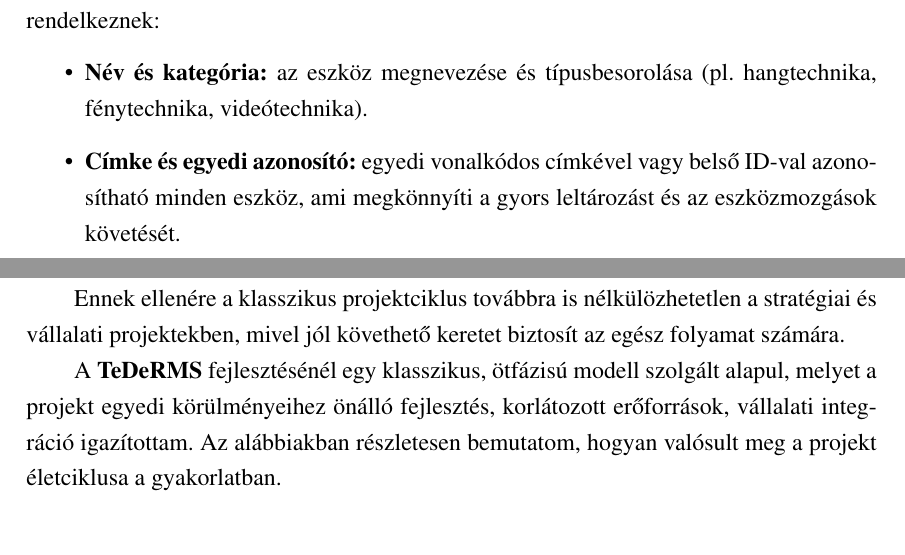
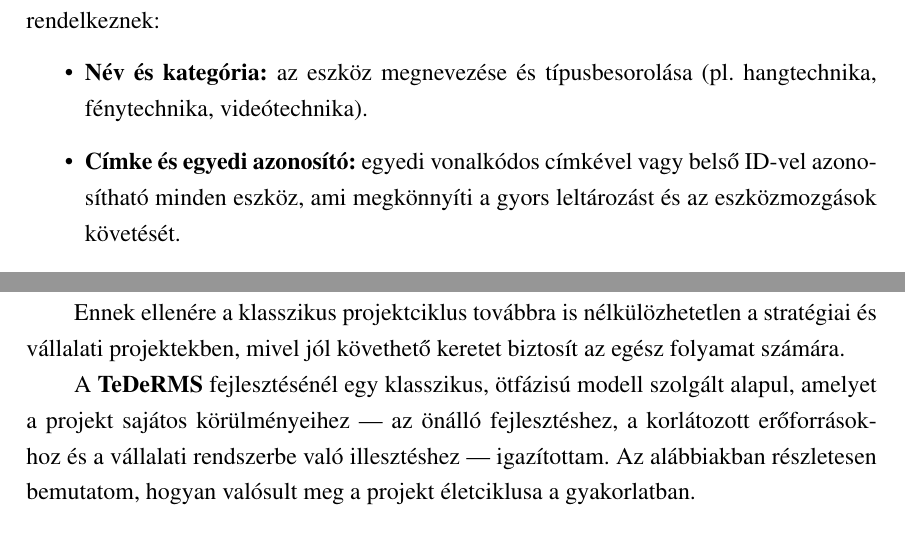
Before and after one commit to MrHumanRebel/sze_it_projektmenedzsment, a LaTeX thesis (thesis.tex, which reads content/project_lifecycle.tex, content/project_overview.tex): two parts of pages 10 and 18 of 26, joined at a grey line, cut so that both start at the same text. Compiled offline with pdfLaTeX.

Commit message:
feat(pdf): fix grammar

```diff
--- a/content/project_lifecycle.tex
+++ b/content/project_lifecycle.tex
@@ -34,7 +34,7 @@ Ennek ellenére a klasszikus projektciklus továbbra is nélkülözhetetlen a st
 mivel jól követhető keretet biztosít az egész folyamat számára.
 
 A \textbf{TeDeRMS} fejlesztésénél egy klasszikus, ötfázisú modell szolgált alapul,
-melyet a projekt egyedi körülményeihez önálló fejlesztés, korlátozott erőforrások, vállalati integráció igazítottam.
+amelyet a projekt sajátos körülményeihez — az önálló fejlesztéshez, a korlátozott erőforrásokhoz és a vállalati rendszerbe való illesztéshez — igazítottam.
 Az alábbiakban részletesen bemutatom, hogyan valósult meg a projekt életciklusa a gyakorlatban.
 
 
--- a/content/project_overview.tex
+++ b/content/project_overview.tex
@@ -143,7 +143,7 @@ Az eszközök az alábbi attribútumokkal rendelkeznek:
 
 \begin{itemize}
     \item \textbf{Név és kategória:} az eszköz megnevezése és típusbesorolása (pl. hangtechnika, fénytechnika, videótechnika).
-    \item \textbf{Címke és egyedi azonosító:} egyedi vonalkódos címkével vagy belső ID-val azonosítható minden eszköz, ami megkönnyíti a gyors leltározást és az eszközmozgások követését.
+    \item \textbf{Címke és egyedi azonosító:} egyedi vonalkódos címkével vagy belső ID-vel azonosítható minden eszköz, ami megkönnyíti a gyors leltározást és az eszközmozgások követését.
     \item \textbf{Gyártó és modell:} a pontos technikai paraméterezés és kompatibilitás érdekében.
     \item \textbf{Sorozatszám és állapot:} minden eszköz karbantartási vagy garanciális nyilvántartásának alapja.
     \item \textbf{Leírás és karbantartási információk:} részletes technikai leírás, valamint az eszköz állapotának és karbantartási ciklusainak dokumentálása.
```
Also changed, not shown: thesis.pdf.
